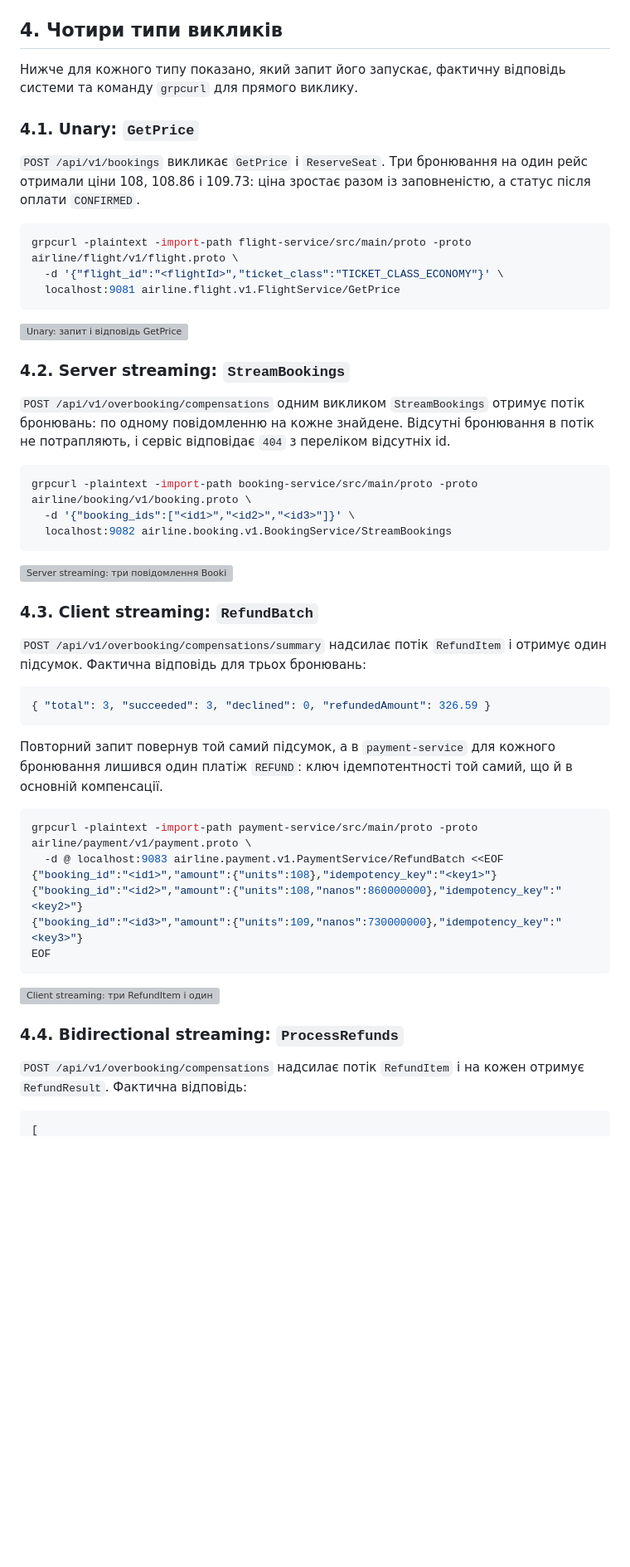
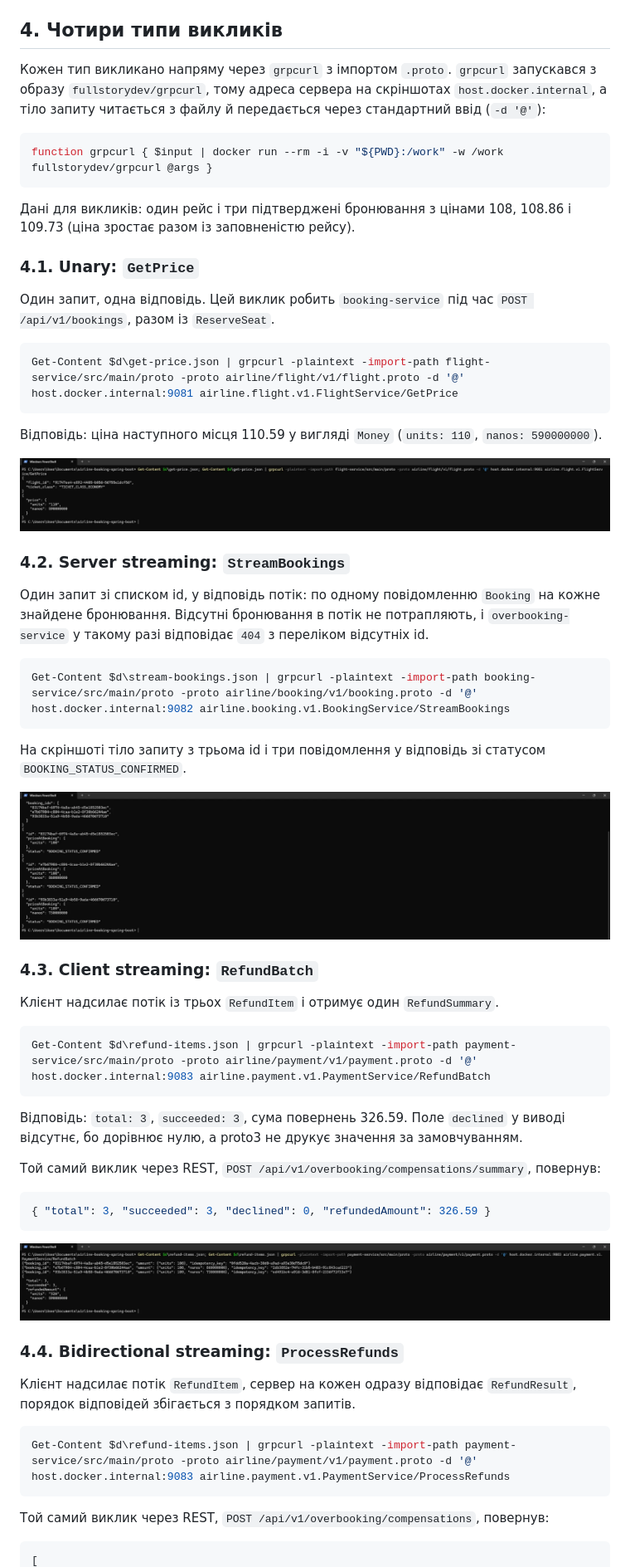
Before and after one commit to allyxandraaa/airline-booking-spring-boot, a Markdown page: docs/GRPC_REPORT.md, the part around one of its changes. Shown at 83% size. GitHub-like rendering; pictures changed too: docs/screenshots/grpc-01-unary-get-price.png (added), docs/screenshots/grpc-02-server-streaming.png (added), docs/screenshots/grpc-03-client-streaming.png (added); blank space fills up the shorter version; grey boxes are pictures that could not be loaded.

Commit message:
docs: gRPC report screenshots of the four call types

````diff
--- a/docs/GRPC_REPORT.md
+++ b/docs/GRPC_REPORT.md
@@ -88,56 +88,65 @@ spring.grpc.client.channel.payment.service-config.method[0].retry.retryable-stat
 
 ## 4. Чотири типи викликів
 
-Нижче для кожного типу показано, який запит його запускає, фактичну відповідь системи та команду `grpcurl` для прямого виклику.
+Кожен тип викликано напряму через `grpcurl` з імпортом `.proto`. `grpcurl` запускався з образу `fullstorydev/grpcurl`, тому адреса сервера на скріншотах `host.docker.internal`, а тіло запиту читається з файлу й передається через стандартний ввід (`-d '@'`):
+
+```powershell
+function grpcurl { $input | docker run --rm -i -v "${PWD}:/work" -w /work fullstorydev/grpcurl @args }
+```
+
+Дані для викликів: один рейс і три підтверджені бронювання з цінами 108, 108.86 і 109.73 (ціна зростає разом із заповненістю рейсу).
 
 ### 4.1. Unary: `GetPrice`
 
-`POST /api/v1/bookings` викликає `GetPrice` і `ReserveSeat`. Три бронювання на один рейс отримали ціни 108, 108.86 і 109.73: ціна зростає разом із заповненістю, а статус після оплати `CONFIRMED`.
+Один запит, одна відповідь. Цей виклик робить `booking-service` під час `POST /api/v1/bookings`, разом із `ReserveSeat`.
 
-```bash
-grpcurl -plaintext -import-path flight-service/src/main/proto -proto airline/flight/v1/flight.proto \
-  -d '{"flight_id":"<flightId>","ticket_class":"TICKET_CLASS_ECONOMY"}' \
-  localhost:9081 airline.flight.v1.FlightService/GetPrice
+```powershell
+Get-Content $d\get-price.json | grpcurl -plaintext -import-path flight-service/src/main/proto -proto airline/flight/v1/flight.proto -d '@' host.docker.internal:9081 airline.flight.v1.FlightService/GetPrice
 ```
+
+Відповідь: ціна наступного місця 110.59 у вигляді `Money` (`units: 110`, `nanos: 590000000`).
 
 ![Unary: запит і відповідь GetPrice](screenshots/grpc-01-unary-get-price.png)
 
 ### 4.2. Server streaming: `StreamBookings`
 
-`POST /api/v1/overbooking/compensations` одним викликом `StreamBookings` отримує потік бронювань: по одному повідомленню на кожне знайдене. Відсутні бронювання в потік не потрапляють, і сервіс відповідає `404` з переліком відсутніх id.
+Один запит зі списком id, у відповідь потік: по одному повідомленню `Booking` на кожне знайдене бронювання. Відсутні бронювання в потік не потрапляють, і `overbooking-service` у такому разі відповідає `404` з переліком відсутніх id.
 
-```bash
-grpcurl -plaintext -import-path booking-service/src/main/proto -proto airline/booking/v1/booking.proto \
-  -d '{"booking_ids":["<id1>","<id2>","<id3>"]}' \
-  localhost:9082 airline.booking.v1.BookingService/StreamBookings
+```powershell
+Get-Content $d\stream-bookings.json | grpcurl -plaintext -import-path booking-service/src/main/proto -proto airline/booking/v1/booking.proto -d '@' host.docker.internal:9082 airline.booking.v1.BookingService/StreamBookings
 ```
+
+На скріншоті тіло запиту з трьома id і три повідомлення у відповідь зі статусом `BOOKING_STATUS_CONFIRMED`.
 
 ![Server streaming: три повідомлення Booking у відповідь](screenshots/grpc-02-server-streaming.png)
 
 ### 4.3. Client streaming: `RefundBatch`
 
-`POST /api/v1/overbooking/compensations/summary` надсилає потік `RefundItem` і отримує один підсумок. Фактична відповідь для трьох бронювань:
+Клієнт надсилає потік із трьох `RefundItem` і отримує один `RefundSummary`.
+
+```powershell
+Get-Content $d\refund-items.json | grpcurl -plaintext -import-path payment-service/src/main/proto -proto airline/payment/v1/payment.proto -d '@' host.docker.internal:9083 airline.payment.v1.PaymentService/RefundBatch
+```
+
+Відповідь: `total: 3`, `succeeded: 3`, сума повернень 326.59. Поле `declined` у виводі відсутнє, бо дорівнює нулю, а proto3 не друкує значення за замовчуванням.
+
+Той самий виклик через REST, `POST /api/v1/overbooking/compensations/summary`, повернув:
 
 ```json
 { "total": 3, "succeeded": 3, "declined": 0, "refundedAmount": 326.59 }
-```
-
-Повторний запит повернув той самий підсумок, а в `payment-service` для кожного бронювання лишився один платіж `REFUND`: ключ ідемпотентності той самий, що й в основній компенсації.
-
-```bash
-grpcurl -plaintext -import-path payment-service/src/main/proto -proto airline/payment/v1/payment.proto \
-  -d @ localhost:9083 airline.payment.v1.PaymentService/RefundBatch <<EOF
-{"booking_id":"<id1>","amount":{"units":108},"idempotency_key":"<key1>"}
-{"booking_id":"<id2>","amount":{"units":108,"nanos":860000000},"idempotency_key":"<key2>"}
-{"booking_id":"<id3>","amount":{"units":109,"nanos":730000000},"idempotency_key":"<key3>"}
-EOF
 ```
 
 ![Client streaming: три RefundItem і один RefundSummary](screenshots/grpc-03-client-streaming.png)
 
 ### 4.4. Bidirectional streaming: `ProcessRefunds`
 
-`POST /api/v1/overbooking/compensations` надсилає потік `RefundItem` і на кожен отримує `RefundResult`. Фактична відповідь:
+Клієнт надсилає потік `RefundItem`, сервер на кожен одразу відповідає `RefundResult`, порядок відповідей збігається з порядком запитів.
+
+```powershell
+Get-Content $d\refund-items.json | grpcurl -plaintext -import-path payment-service/src/main/proto -proto airline/payment/v1/payment.proto -d '@' host.docker.internal:9083 airline.payment.v1.PaymentService/ProcessRefunds
+```
+
+Той самий виклик через REST, `POST /api/v1/overbooking/compensations`, повернув:
 
 ```json
 [
````
Also changed, not shown: other parts of docs/GRPC_REPORT.md (+5 -5 lines), docs/screenshots/grpc-04-bidirectional.png (added).
